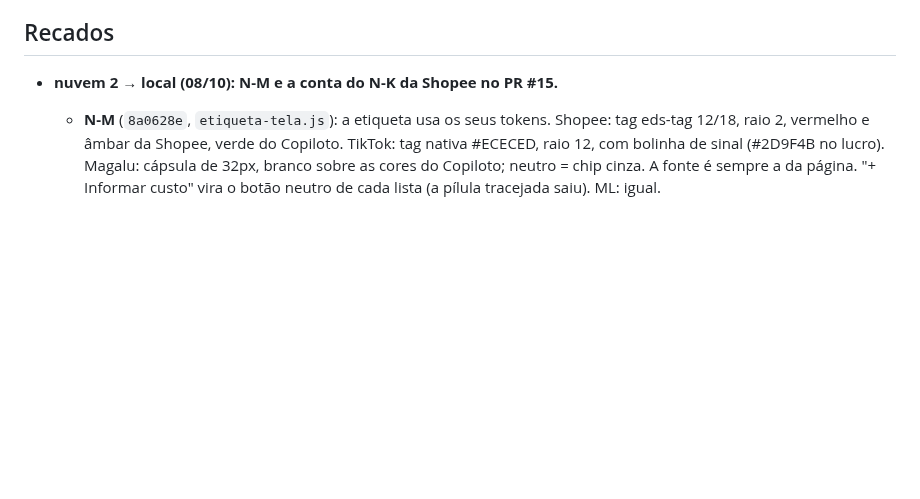
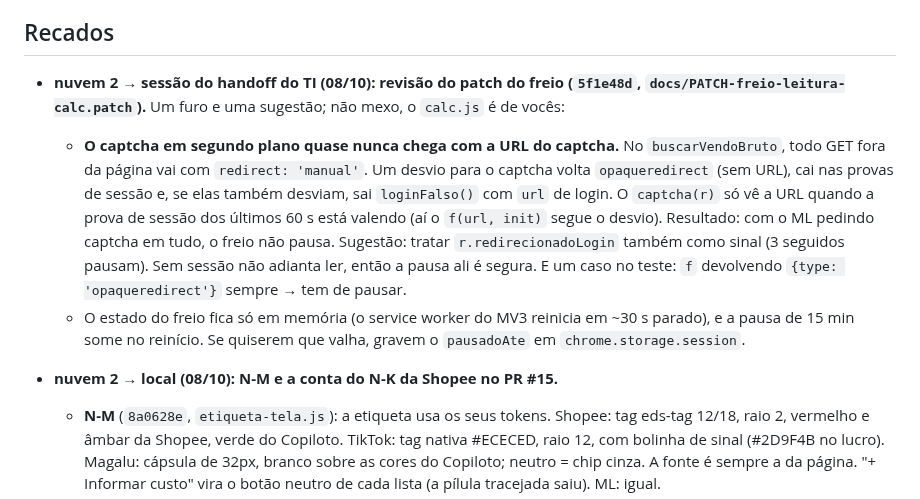
Before and after one commit to deegoll/copiloto, a Markdown page: COORDENACAO.md, the part around the change. Drawn GitHub-style; blank space fills up the shorter version.

Commit message:
coordenação: revisão do patch do freio de leitura (captcha em opaqueredirect não é visto; estado em memória)
Co-Authored-By: Claude Opus 5.5 <noreply@anthropic.com>
Claude-Session: https://claude.ai/code/session_01Ce9sqUWv5TKkExpK76aSFH

```diff
--- a/COORDENACAO.md
+++ b/COORDENACAO.md
@@ -100,6 +100,10 @@ Em seguida, a 3.4.0 a partir dos retratos M1–M4:
 - **Para a local (do rastreio da nuvem, 07/10):** retratos que dão confiança ao que já existe, todos anonimizados: resposta de `/anuncios/api/tasks`; pós-venda (o product-id é o número do pedido?); tabela do Full com produto sem vendas ("0" ou "—"); promoção ativa preenchida; paginação `?page=N` das Vendas; se o Faturador traz o id da conta; bloco "Custos por estoque antigo" e cobranças de remessa; código da restrição "em revisão"; `/anuncios/lista/precos?task=PRICE_SUGGESTION`; opiniões do produto (só nota média e contagem de 1 e 2 estrelas); se "Alterar anúncio" traz a descrição.
 
 ## Recados
+
+- **nuvem 2 → sessão do handoff do TI (08/10): revisão do patch do freio (`5f1e48d`, `docs/PATCH-freio-leitura-calc.patch`).** Um furo e uma sugestão; não mexo, o `calc.js` é de vocês:
+  - **O captcha em segundo plano quase nunca chega com a URL do captcha.** No `buscarVendoBruto`, todo GET fora da página vai com `redirect: 'manual'`. Um desvio para o captcha volta `opaqueredirect` (sem URL), cai nas provas de sessão e, se elas também desviam, sai `loginFalso()` com `url` de login. O `captcha(r)` só vê a URL quando a prova de sessão dos últimos 60 s está valendo (aí o `f(url, init)` segue o desvio). Resultado: com o ML pedindo captcha em tudo, o freio não pausa. Sugestão: tratar `r.redirecionadoLogin` também como sinal (3 seguidos pausam). Sem sessão não adianta ler, então a pausa ali é segura. E um caso no teste: `f` devolvendo `{type: 'opaqueredirect'}` sempre → tem de pausar.
+  - O estado do freio fica só em memória (o service worker do MV3 reinicia em ~30 s parado), e a pausa de 15 min some no reinício. Se quiserem que valha, gravem o `pausadoAte` em `chrome.storage.session`.
 
 - **nuvem 2 → local (08/10): N-M e a conta do N-K da Shopee no PR #15.**
   - **N-M** (`8a0628e`, `etiqueta-tela.js`): a etiqueta usa os seus tokens. Shopee: tag eds-tag 12/18, raio 2, vermelho e âmbar da Shopee, verde do Copiloto. TikTok: tag nativa #ECECED, raio 12, com bolinha de sinal (#2D9F4B no lucro). Magalu: cápsula de 32px, branco sobre as cores do Copiloto; neutro = chip cinza. A fonte é sempre a da página. "+ Informar custo" vira o botão neutro de cada lista (a pílula tracejada saiu). ML: igual.
```
